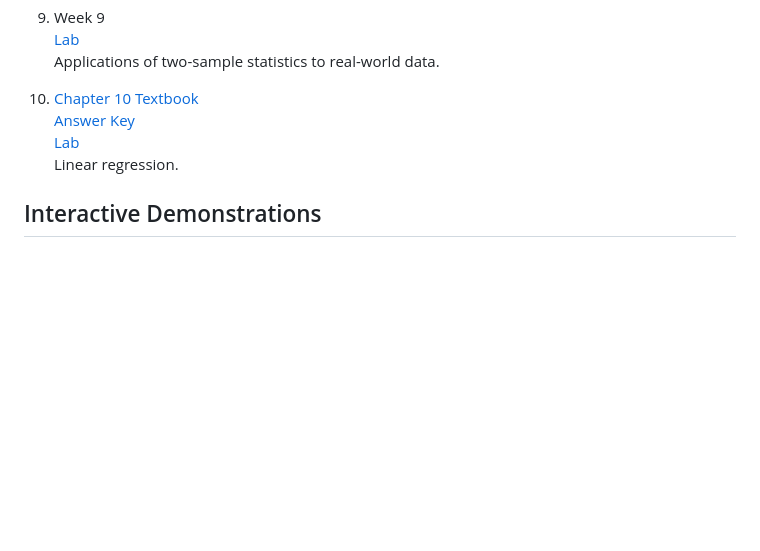
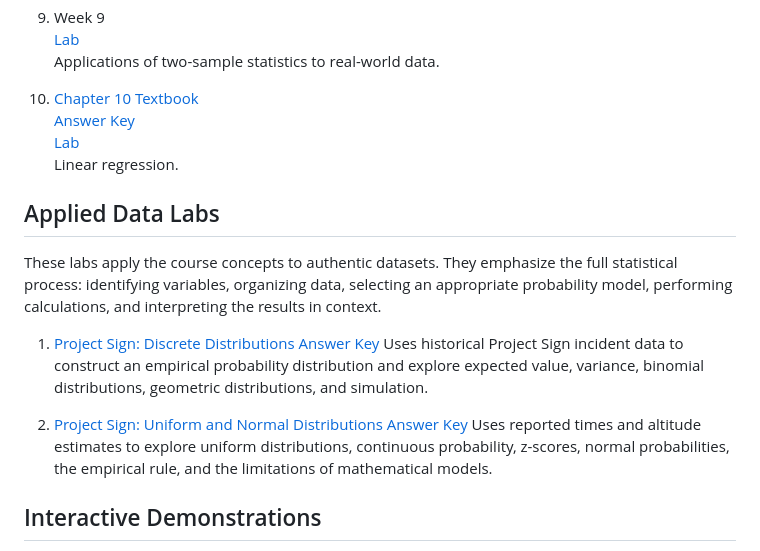
Before and after one commit to bobovski66/IntroStatistics, a Markdown page: README.md, the part around the change. GitHub-like rendering; blank space fills up the shorter version.

```diff
--- a/README.md
+++ b/README.md
@@ -55,6 +55,19 @@ The materials are designed to support student learning through guided practice,
     [Lab](https://bobovski66.github.io/IntroStatistics/labs/Math146_Week10_Lab.html)
     Linear regression.
 
+## Applied Data Labs
+
+These labs apply the course concepts to authentic datasets. They emphasize the full statistical process: identifying variables, organizing data, selecting an appropriate probability model, performing calculations, and interpreting the results in context.
+
+1. [Project Sign: Discrete Distributions](https://bobovski66.github.io/IntroStatistics/labs/Math146_Project_Sign_Discrete_Lab.html)
+   [Answer Key](https://bobovski66.github.io/IntroStatistics/labs/Math146_Project_Sign_Discrete_Key.html)
+   Uses historical Project Sign incident data to construct an empirical probability distribution and explore expected value, variance, binomial distributions, geometric distributions, and simulation.
+
+2. [Project Sign: Uniform and Normal Distributions](https://bobovski66.github.io/IntroStatistics/labs/Math146_Project_Sign_Continuous_Lab.html)
+   [Answer Key](https://bobovski66.github.io/IntroStatistics/labs/Math146_Project_Sign_Continuous_Key.html)
+   Uses reported times and altitude estimates to explore uniform distributions, continuous probability, z-scores, normal probabilities, the empirical rule, and the limitations of mathematical models.
+
+
 ## Interactive Demonstrations
 
 These demonstrations are stored in the `demos/` directory. The order below follows the general topic sequence of the course: populations and samples, sample statistics, discrete probability models, long-run behavior, normal distributions, the Central Limit Theorem, confidence intervals, hypothesis testing, and categorical models.
```
